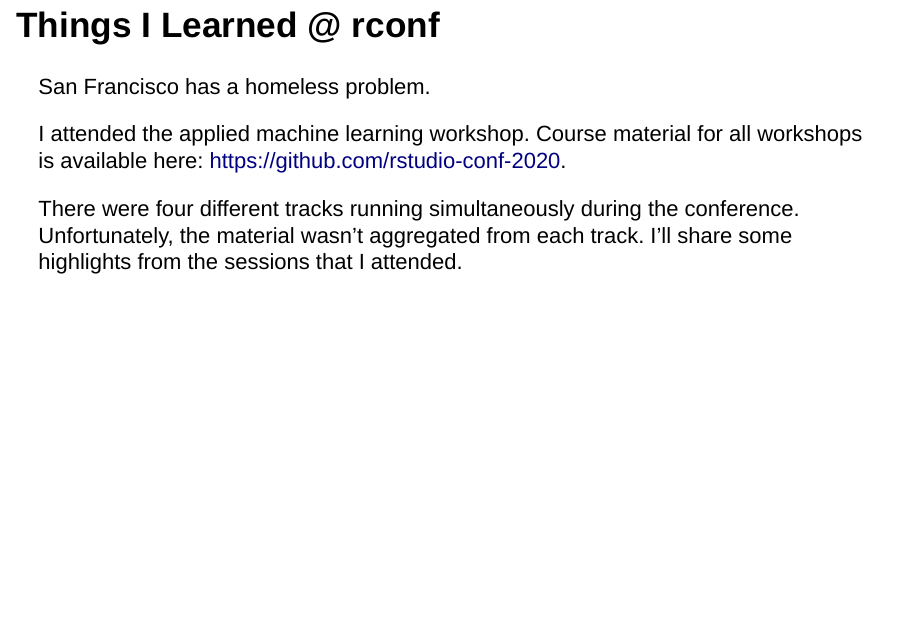
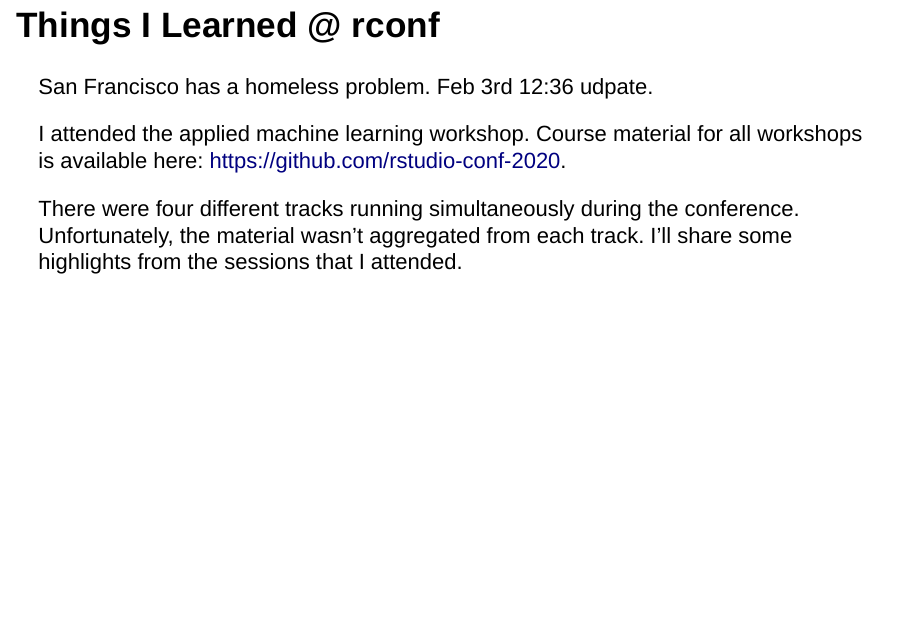
Before and after one commit to ultratidy/rconf2020, an R Markdown document (slides/rconf2020.Rmd): page 2 of 10. Rendered offline with R 4.5, knitr and Pandoc, with nearby package versions; drawn as Slidy slides in place of the format the file asks for.

Commit message:
2/3/20 - 12:36 update

```diff
--- a/slides/rconf2020.Rmd
+++ b/slides/rconf2020.Rmd
@@ -12,7 +12,7 @@ knitr::opts_chunk$set(echo = FALSE)
 ## Things I Learned @ rconf
 
 
-San Francisco has a homeless problem.
+San Francisco has a homeless problem.  Feb 3rd 12:36 udpate.
 
 I attended the applied machine learning workshop.  Course material for all workshops is available here:
 <https://github.com/rstudio-conf-2020>.
```
